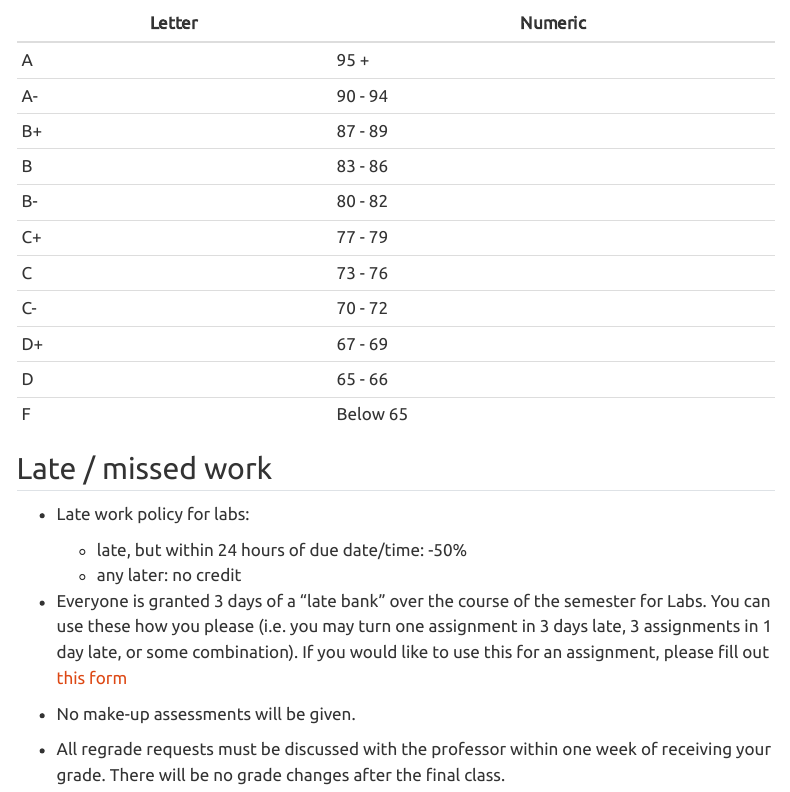
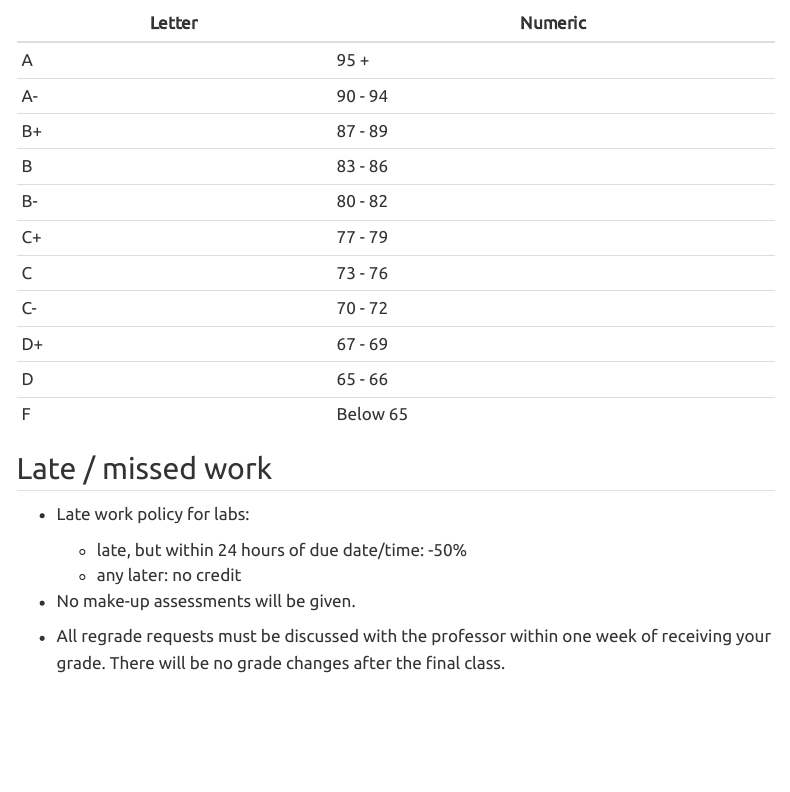
Before and after one commit to sta-679-f23/website, a Quarto document (syllabus.qmd): the page in a window 1100 px wide, from 2540 px down. Rendered offline with R 4.5, knitr and Pandoc in place of Quarto, with nearby package versions; menus at the side of the page are left out.

Commit message:
remove late bank

```diff
--- a/syllabus.qmd
+++ b/syllabus.qmd
@@ -102,7 +102,6 @@ Grades conversion:
     -   late, but within 24 hours of due date/time: -50%
     -   any later: no credit
 
-- Everyone is granted 3 days of a "late bank" over the course of the semester for Labs. You can use these how you please (i.e. you may turn one assignment in 3 days late, 3 assignments in 1 day late, or some combination). If you would like to use this for an assignment, please fill out [this form](https://docs.google.com/forms/d/e/1FAIpQLSeM0DTrSMLvIh3gEQmOaX6d5YXP78W2yglz1PMCA0mSvIt--A/viewform?usp=sf_link)
 -   No make-up assessments will be given.
 
 -   All regrade requests must be discussed with the professor within one week of receiving your grade.
```
